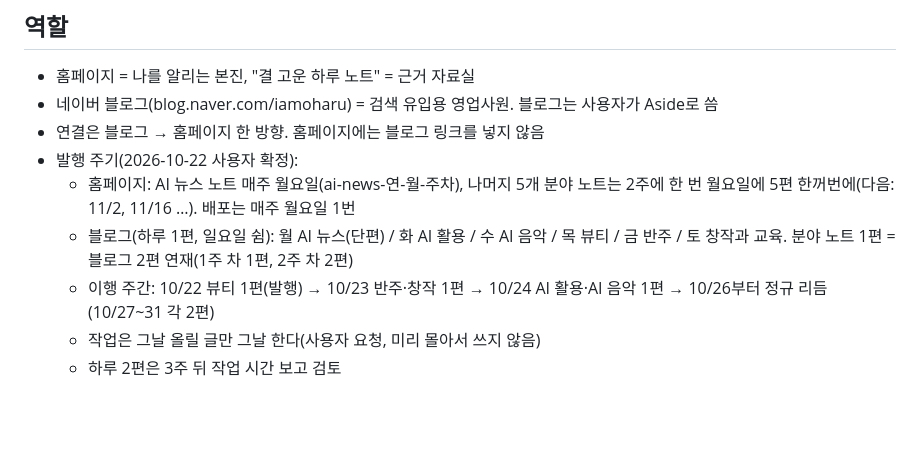
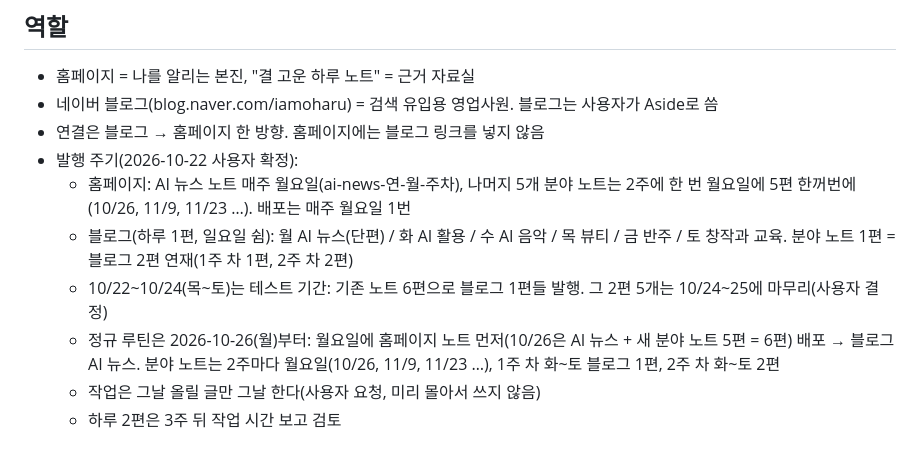
Before and after one commit to feelgood282/iamoharu, a Markdown page: CLAUDE.md, the part around the change. Drawn GitHub-style; blank space fills up the shorter version.

Commit message:
운영 안내: 테스트 기간과 10/26 정규 루틴 시작 정리 [skip netlify]
Co-Authored-By: Claude Opus 5.5 <noreply@anthropic.com>
Claude-Session: https://claude.ai/code/session_01GRqzcaFXEEn8tW1UbVE2Th

```diff
--- a/CLAUDE.md
+++ b/CLAUDE.md
@@ -7,9 +7,10 @@
 - 네이버 블로그(blog.naver.com/iamoharu) = 검색 유입용 영업사원. 블로그는 사용자가 Aside로 씀
 - 연결은 블로그 → 홈페이지 한 방향. 홈페이지에는 블로그 링크를 넣지 않음
 - 발행 주기(2026-10-22 사용자 확정):
-  - 홈페이지: AI 뉴스 노트 매주 월요일(ai-news-연-월-주차), 나머지 5개 분야 노트는 2주에 한 번 월요일에 5편 한꺼번에(다음: 11/2, 11/16 …). 배포는 매주 월요일 1번
+  - 홈페이지: AI 뉴스 노트 매주 월요일(ai-news-연-월-주차), 나머지 5개 분야 노트는 2주에 한 번 월요일에 5편 한꺼번에(10/26, 11/9, 11/23 …). 배포는 매주 월요일 1번
   - 블로그(하루 1편, 일요일 쉼): 월 AI 뉴스(단편) / 화 AI 활용 / 수 AI 음악 / 목 뷰티 / 금 반주 / 토 창작과 교육. 분야 노트 1편 = 블로그 2편 연재(1주 차 1편, 2주 차 2편)
-  - 이행 주간: 10/22 뷰티 1편(발행) → 10/23 반주·창작 1편 → 10/24 AI 활용·AI 음악 1편 → 10/26부터 정규 리듬(10/27~31 각 2편)
+  - 10/22~10/24(목~토)는 테스트 기간: 기존 노트 6편으로 블로그 1편들 발행. 그 2편 5개는 10/24~25에 마무리(사용자 결정)
+  - 정규 루틴은 2026-10-26(월)부터: 월요일에 홈페이지 노트 먼저(10/26은 AI 뉴스 + 새 분야 노트 5편 = 6편) 배포 → 블로그 AI 뉴스. 분야 노트는 2주마다 월요일(10/26, 11/9, 11/23 …), 1주 차 화~토 블로그 1편, 2주 차 화~토 2편
   - 작업은 그날 올릴 글만 그날 한다(사용자 요청, 미리 몰아서 쓰지 않음)
   - 하루 2편은 3주 뒤 작업 시간 보고 검토
 
```
